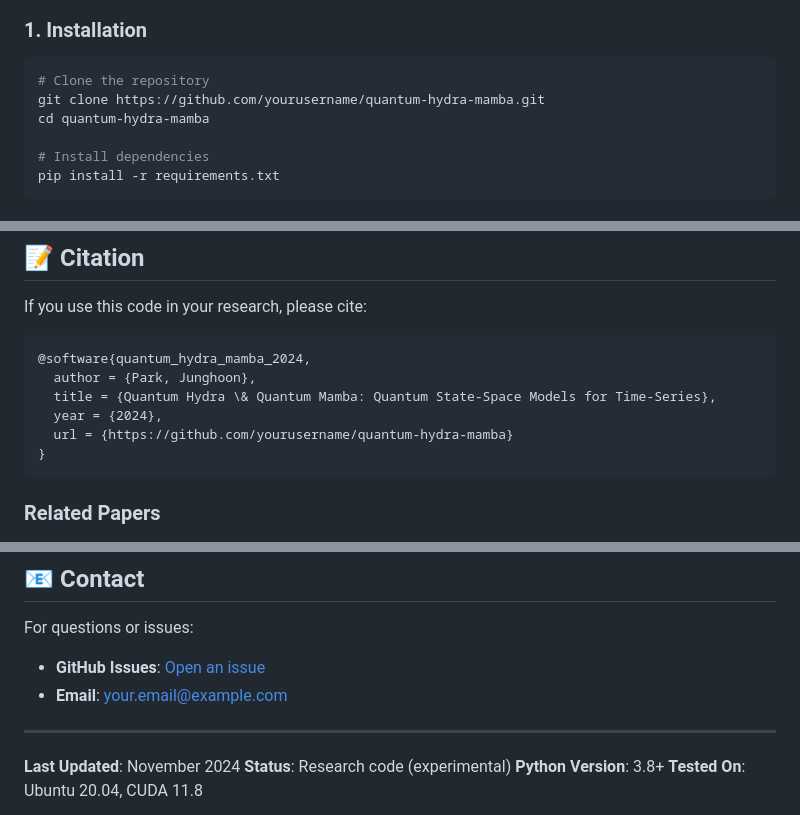
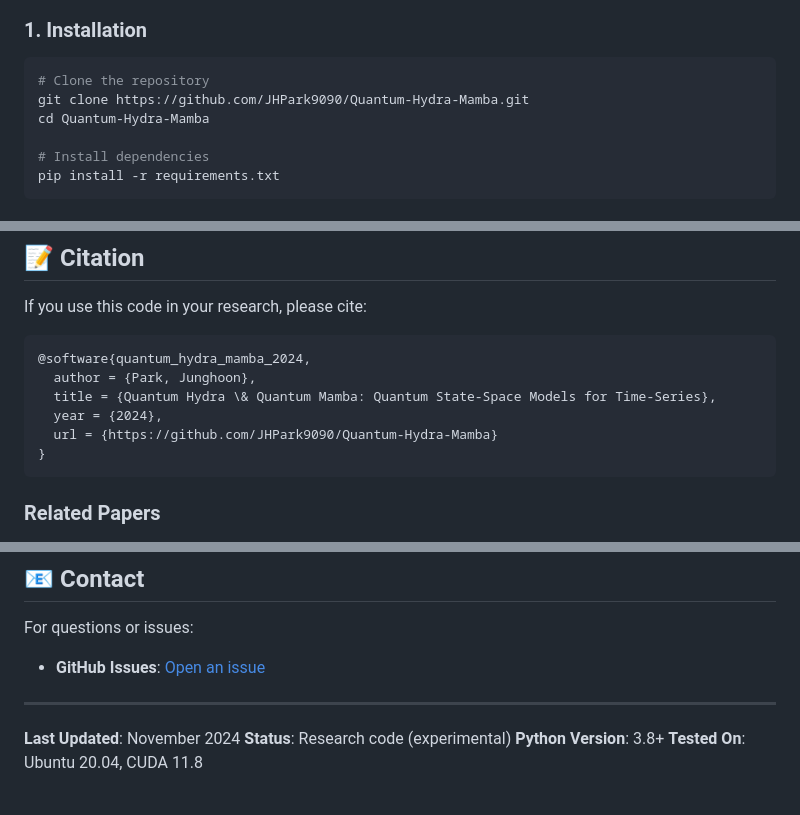
Before and after one commit to JHPark9090/Quantum-Hydra-Mamba, a Markdown page: README.md, 3 parts joined by grey strips. GitHub-like rendering.

Commit message:
Update repository URLs to JHPark9090/Quantum-Hydra-Mamba

````diff
--- a/README.md
+++ b/README.md
@@ -33,8 +33,8 @@ Plus **two classical baselines** for comparison.
 
 ```bash
 # Clone the repository
-git clone https://github.com/yourusername/quantum-hydra-mamba.git
-cd quantum-hydra-mamba
+git clone https://github.com/JHPark9090/Quantum-Hydra-Mamba.git
+cd Quantum-Hydra-Mamba
 
 # Install dependencies
 pip install -r requirements.txt
@@ -460,7 +460,7 @@ If you use this code in your research, please cite:
   author = {Park, Junghoon},
   title = {Quantum Hydra \& Quantum Mamba: Quantum State-Space Models for Time-Series},
   year = {2024},
-  url = {https://github.com/yourusername/quantum-hydra-mamba}
+  url = {https://github.com/JHPark9090/Quantum-Hydra-Mamba}
 }
 ```
 
@@ -507,8 +507,7 @@ This project is licensed under the MIT License - see the LICENSE file for detail
 ## 📧 Contact
 
 For questions or issues:
-- **GitHub Issues**: [Open an issue](https://github.com/yourusername/quantum-hydra-mamba/issues)
-- **Email**: your.email@example.com
+- **GitHub Issues**: [Open an issue](https://github.com/JHPark9090/Quantum-Hydra-Mamba/issues)
 
 ---
 
````
